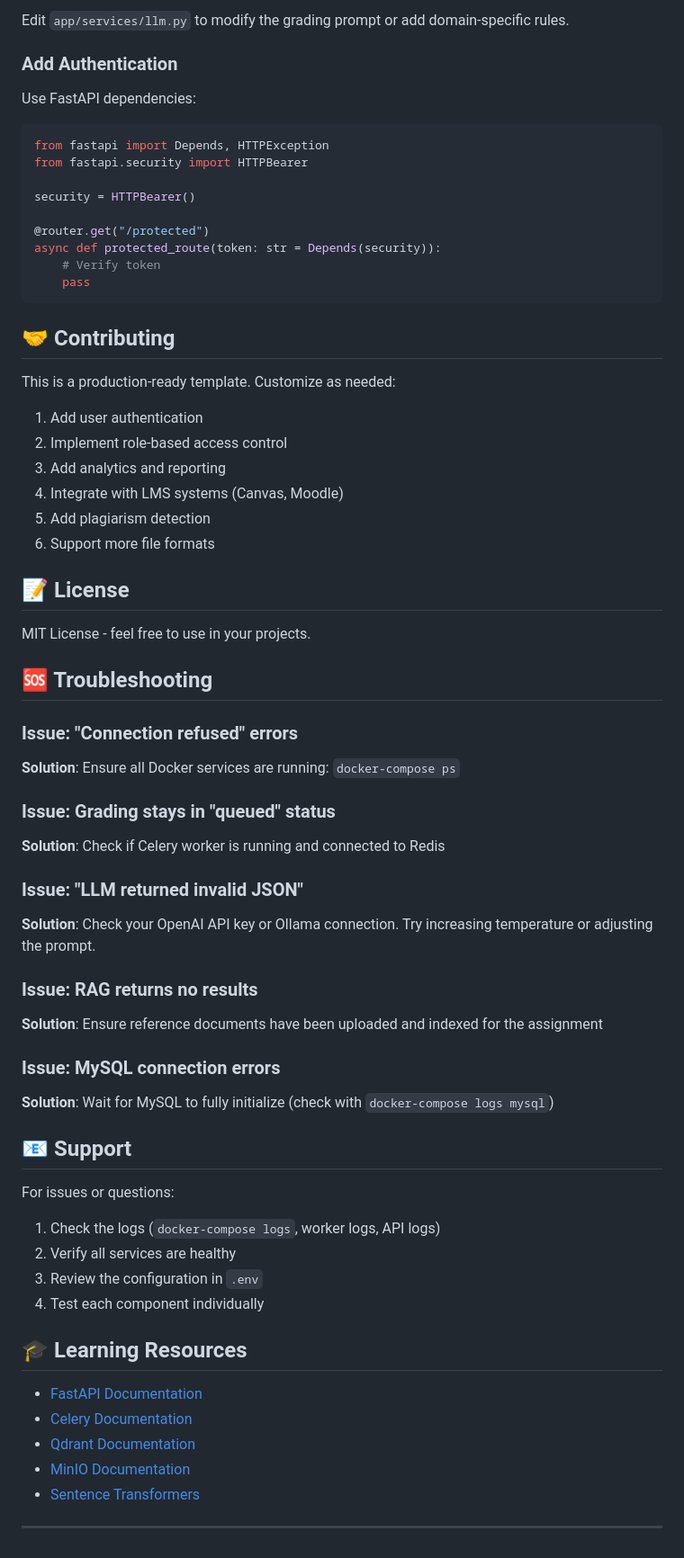
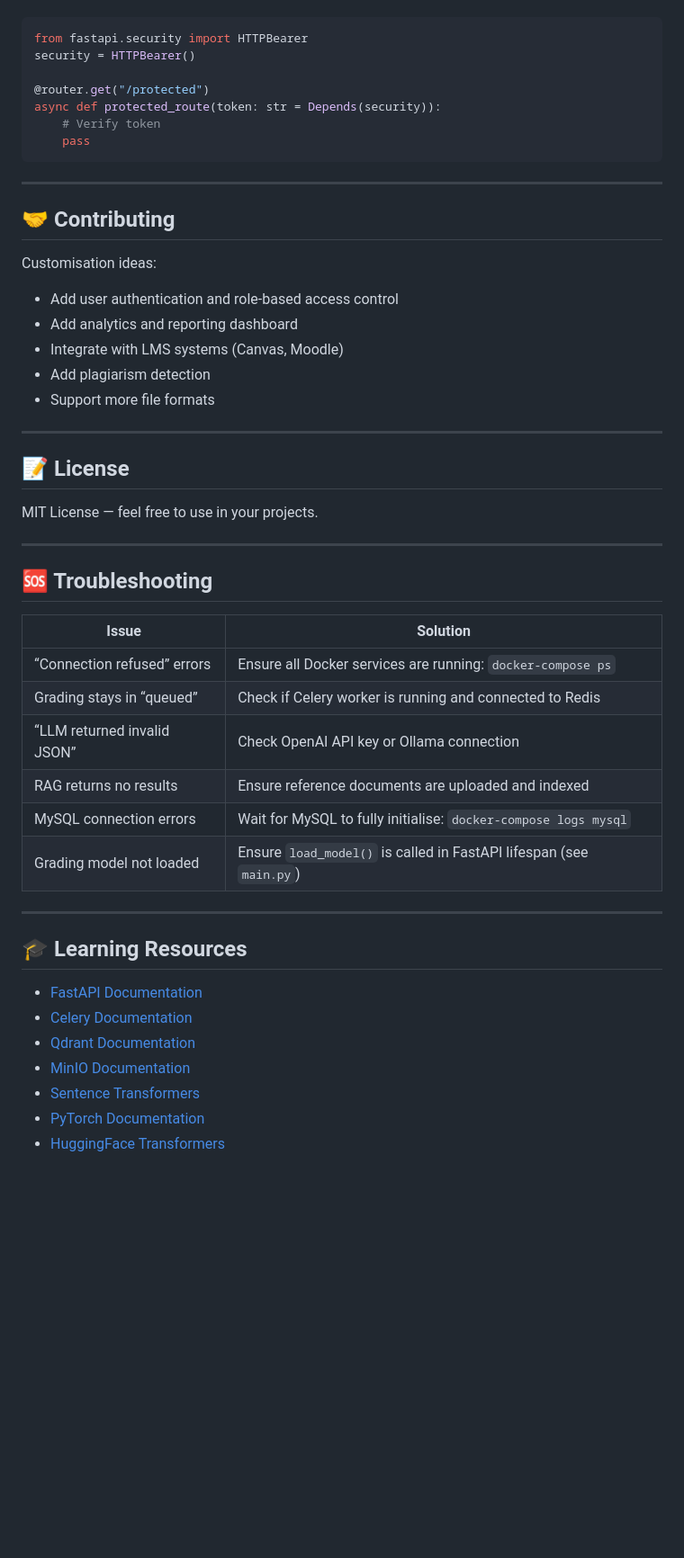
Before and after one commit to gaurav-3232/autograder-rag, a Markdown page: README.md, the part around one of its changes. Shown at 90% size. Drawn GitHub-style; blank space fills up the shorter version.

````diff
--- a/README.md
+++ b/README.md
@@ -346,13 +445,6 @@ def extract_from_html(file_data: bytes) -> str:
 
-Edit `app/services/llm.py` to modify the grading prompt or add domain-specific rules.
-
-### Add Authentication
-
-Use FastAPI dependencies:
 ```python
-from fastapi import Depends, HTTPException
 from fastapi.security import HTTPBearer
-
 security = HTTPBearer()
 
 @router.get("/protected")
@@ -361,52 +453,45 @@ async def protected_route(token: str = Depends(security)):
     pass
 ```
 
+-----
+
 ## 🤝 Contributing
 
-This is a production-ready template. Customize as needed:
+Customisation ideas:
 
-1. Add user authentication
-2. Implement role-based access control
-3. Add analytics and reporting
-4. Integrate with LMS systems (Canvas, Moodle)
-5. Add plagiarism detection
-6. Support more file formats
+- Add user authentication and role-based access control
+- Add analytics and reporting dashboard
+- Integrate with LMS systems (Canvas, Moodle)
+- Add plagiarism detection
+- Support more file formats
+
+-----
 
 ## 📝 License
 
-MIT License - feel free to use in your projects.
+MIT License — feel free to use in your projects.
+
+-----
 
 ## 🆘 Troubleshooting
 
-### Issue: "Connection refused" errors
-**Solution**: Ensure all Docker services are running: `docker-compose ps`
+|Issue                      |Solution                                                           |
+|---------------------------|-------------------------------------------------------------------|
+|“Connection refused” errors|Ensure all Docker services are running: `docker-compose ps`        |
+|Grading stays in “queued”  |Check if Celery worker is running and connected to Redis           |
+|“LLM returned invalid JSON”|Check OpenAI API key or Ollama connection                          |
+|RAG returns no results     |Ensure reference documents are uploaded and indexed                |
+|MySQL connection errors    |Wait for MySQL to fully initialise: `docker-compose logs mysql`    |
+|Grading model not loaded   |Ensure `load_model()` is called in FastAPI lifespan (see `main.py`)|
 
-### Issue: Grading stays in "queued" status
-**Solution**: Check if Celery worker is running and connected to Redis
-
-### Issue: "LLM returned invalid JSON"
-**Solution**: Check your OpenAI API key or Ollama connection. Try increasing temperature or adjusting the prompt.
-
-### Issue: RAG returns no results
-**Solution**: Ensure reference documents have been uploaded and indexed for the assignment
-
-### Issue: MySQL connection errors
-**Solution**: Wait for MySQL to fully initialize (check with `docker-compose logs mysql`)
-
-## 📧 Support
-
-For issues or questions:
-1. Check the logs (`docker-compose logs`, worker logs, API logs)
-2. Verify all services are healthy
-3. Review the configuration in `.env`
-4. Test each component individually
+-----
 
 ## 🎓 Learning Resources
 
-- [FastAPI Documentation](https://fastapi.tiangolo.com/)
-- [Celery Documentation](https://docs.celeryproject.org/)
-- [Qdrant Documentation](https://qdrant.tech/documentation/)
-- [MinIO Documentation](https://min.io/docs/minio/linux/index.html)
-- [Sentence Transformers](https://www.sbert.net/)
-
----
+- [FastAPI Documentation](https://fastapi.tiangolo.com)
+- [Celery Documentation](https://docs.celeryq.dev)
+- [Qdrant Documentation](https://qdrant.tech/documentation)
+- [MinIO Documentation](https://min.io/docs)
+- [Sentence Transformers](https://www.sbert.net)
+- [PyTorch Documentation](https://pytorch.org/docs)
+- [HuggingFace Transformers](https://huggingface.co/docs/transformers)
````
Also changed, not shown: other parts of README.md (+227 -128 lines).
